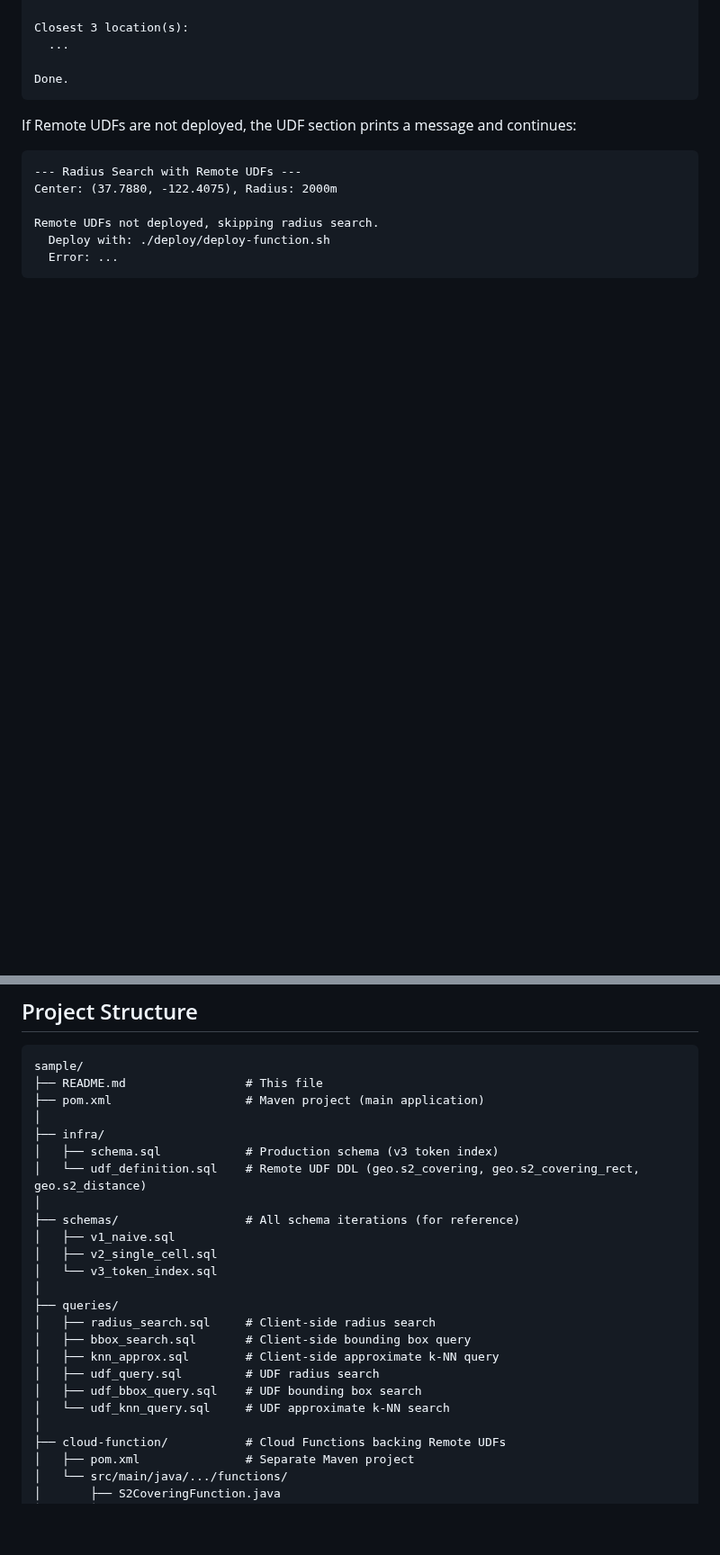
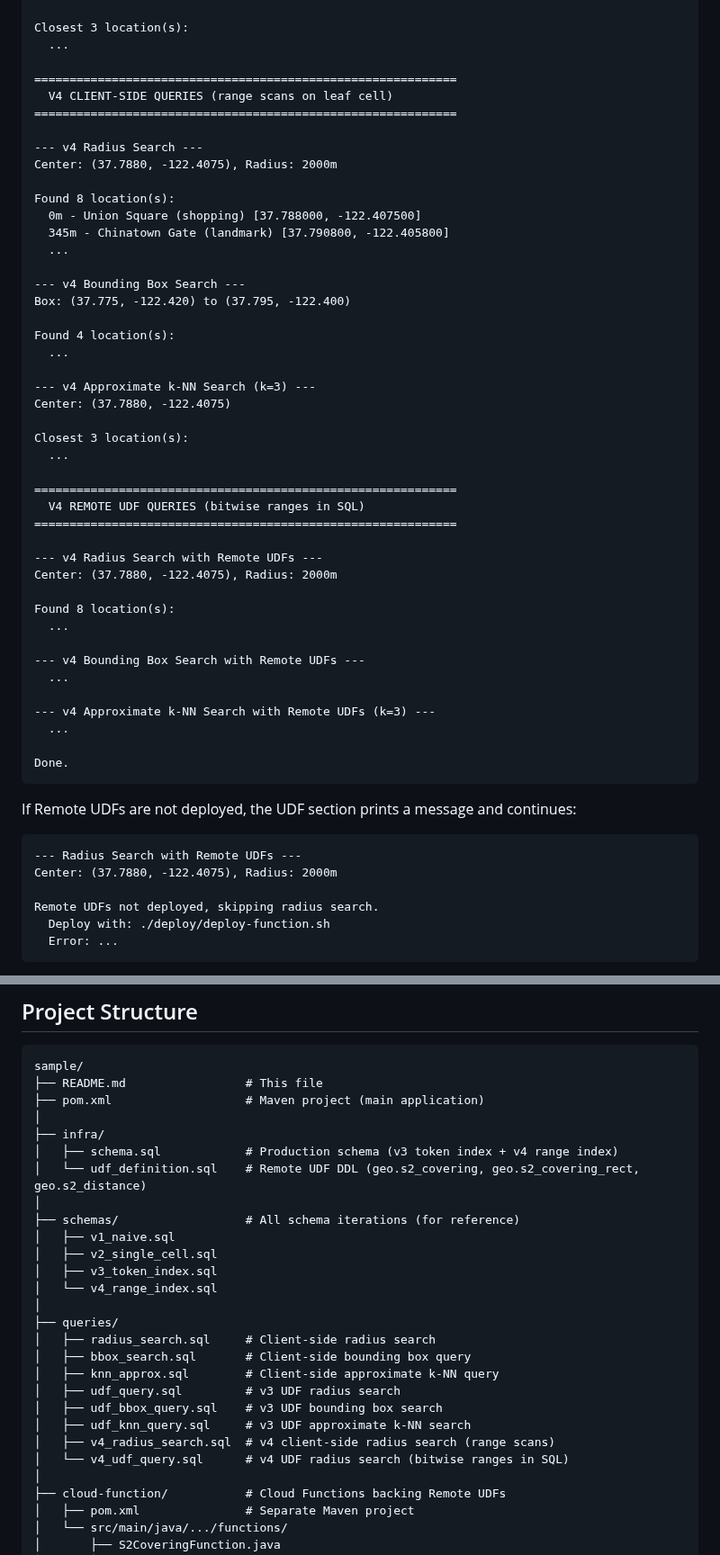
Before and after one commit to renovate-bot/GoogleCloudPlatform-_-spanner-vector-hybrid-search-samples, a Markdown page: spannergeo-s2/README.md, 2 parts joined by grey strips. Shown at 90% size. Drawn GitHub-style; blank space fills up the shorter version.

````diff
--- a/spannergeo-s2/README.md
+++ b/spannergeo-s2/README.md
@@ -322,6 +367,46 @@ Center: (37.7880, -122.4075)
 Closest 3 location(s):
   ...
 
+============================================================
+  V4 CLIENT-SIDE QUERIES (range scans on leaf cell)
+============================================================
+
+--- v4 Radius Search ---
+Center: (37.7880, -122.4075), Radius: 2000m
+
+Found 8 location(s):
+  0m - Union Square (shopping) [37.788000, -122.407500]
+  345m - Chinatown Gate (landmark) [37.790800, -122.405800]
+  ...
+
+--- v4 Bounding Box Search ---
+Box: (37.775, -122.420) to (37.795, -122.400)
+
+Found 4 location(s):
+  ...
+
+--- v4 Approximate k-NN Search (k=3) ---
+Center: (37.7880, -122.4075)
+
+Closest 3 location(s):
+  ...
+
+============================================================
+  V4 REMOTE UDF QUERIES (bitwise ranges in SQL)
+============================================================
+
+--- v4 Radius Search with Remote UDFs ---
+Center: (37.7880, -122.4075), Radius: 2000m
+
+Found 8 location(s):
+  ...
+
+--- v4 Bounding Box Search with Remote UDFs ---
+  ...
+
+--- v4 Approximate k-NN Search with Remote UDFs (k=3) ---
+  ...
+
 Done.
 ```
 
@@ -344,21 +429,24 @@ sample/
 ├── pom.xml                   # Maven project (main application)
 │
 ├── infra/
-│   ├── schema.sql            # Production schema (v3 token index)
+│   ├── schema.sql            # Production schema (v3 token index + v4 range index)
 │   └── udf_definition.sql    # Remote UDF DDL (geo.s2_covering, geo.s2_covering_rect, geo.s2_distance)
 │
 ├── schemas/                  # All schema iterations (for reference)
 │   ├── v1_naive.sql
 │   ├── v2_single_cell.sql
-│   └── v3_token_index.sql
+│   ├── v3_token_index.sql
+│   └── v4_range_index.sql
 │
 ├── queries/
 │   ├── radius_search.sql     # Client-side radius search
 │   ├── bbox_search.sql       # Client-side bounding box query
 │   ├── knn_approx.sql        # Client-side approximate k-NN query
-│   ├── udf_query.sql         # UDF radius search
-│   ├── udf_bbox_query.sql    # UDF bounding box search
-│   └── udf_knn_query.sql     # UDF approximate k-NN search
+│   ├── udf_query.sql         # v3 UDF radius search
+│   ├── udf_bbox_query.sql    # v3 UDF bounding box search
+│   ├── udf_knn_query.sql     # v3 UDF approximate k-NN search
+│   ├── v4_radius_search.sql  # v4 client-side radius search (range scans)
+│   └── v4_udf_query.sql      # v4 UDF radius search (bitwise ranges in SQL)
 │
 ├── cloud-function/           # Cloud Functions backing Remote UDFs
 │   ├── pom.xml               # Separate Maven project
````
Also changed, not shown: other parts of spannergeo-s2/README.md (+67 -22 lines).
